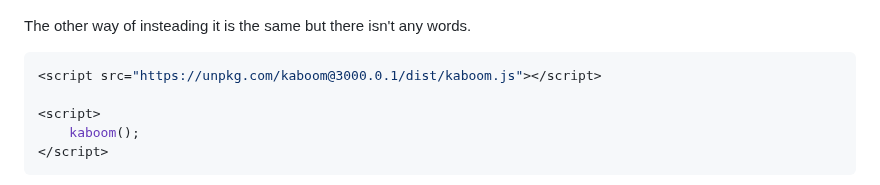
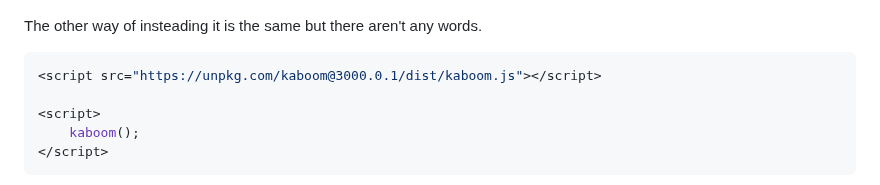
Before and after one commit to johnnyy5929/sep11-freedom-project, a Markdown page: tool/learning-log.md, the part around one of its changes. Drawn GitHub-style.

`````diff
--- a/tool/learning-log.md
+++ b/tool/learning-log.md
@@ -32,6 +32,6 @@ This is one way of insteading, if you instead this way there will be text and yo
 ![hi](Screenshot_6-10-2024_15712_jsbin.com.jpeg)
 
-The other way of insteading it is the same but there isn't any words.
+The other way of insteading it is the same but there aren't any words.
 ````js
 <script src="https://unpkg.com/kaboom@3000.0.1/dist/kaboom.js"></script>
 
`````
Also changed, not shown: other parts of tool/learning-log.md (+3 -3 lines).
